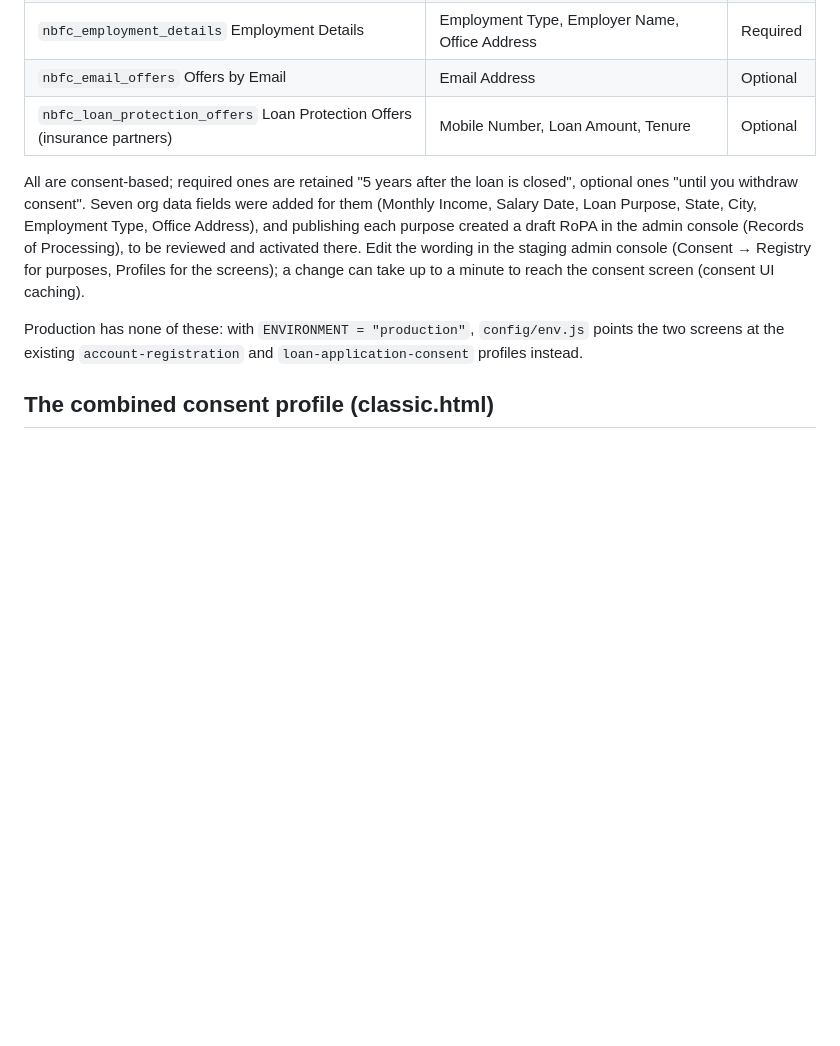
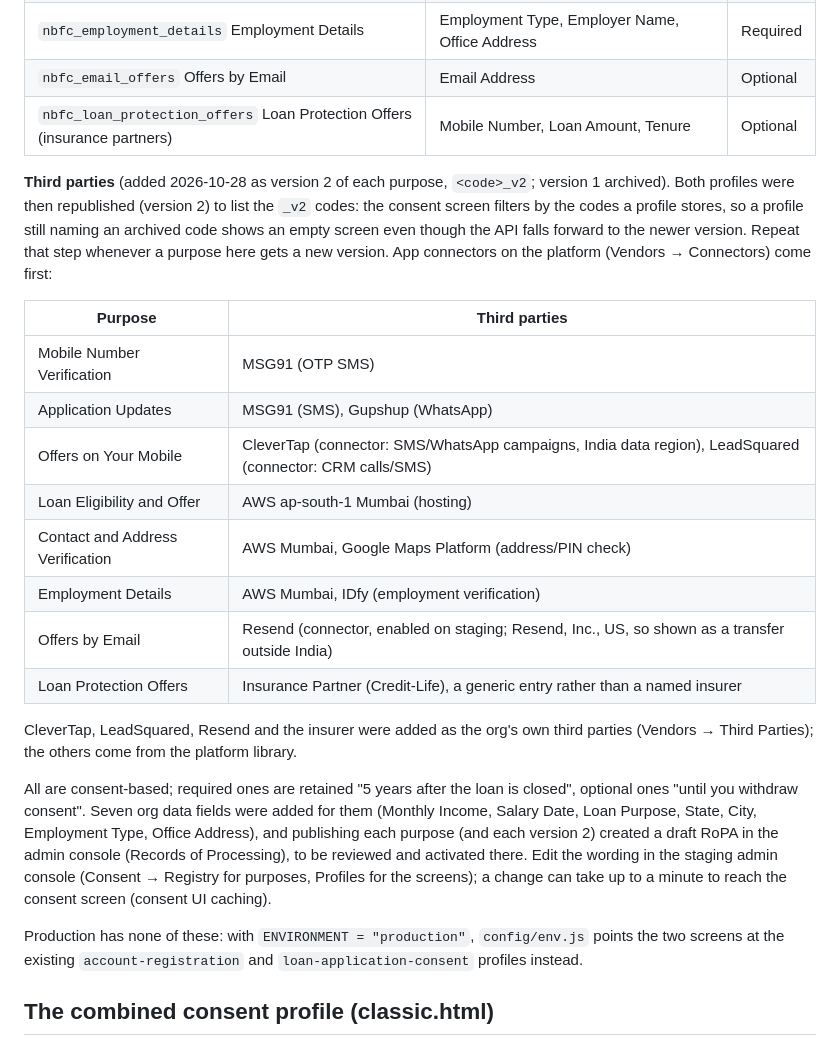
Before and after one commit to vanshtyagi1234/nbfc-general-demo, a Markdown page: README.md, the part around the change. Rendered like a GitHub page; blank space fills up the shorter version.

Commit message:
docs: third parties on the staging consent purposes
Records the third parties added on staging to the eight purposes the
index.html consent screens use (app connectors first: CleverTap and
LeadSquared for mobile offers, Resend for email offers; MSG91, Gupshup,
AWS Mumbai, Google Maps Platform, IDfy and a generic credit-life
insurer for the rest), added as version 2 of each purpose.

Also records why both profiles were republished to list the _v2
codes: the consent screen filters a profile's purposes by the codes it
stores (consent-collection-form.tsx), so a profile naming an archived
version shows nothing even though the API falls forward to the newer
one. Any later purpose version needs the same profile step.

Co-Authored-By: Claude Opus 5.5 <noreply@anthropic.com>

```diff
--- a/README.md
+++ b/README.md
@@ -116,10 +116,31 @@ unaffected.
 | `nbfc_email_offers` Offers by Email | Email Address | Optional |
 | `nbfc_loan_protection_offers` Loan Protection Offers (insurance partners) | Mobile Number, Loan Amount, Tenure | Optional |
 
+**Third parties** (added 2026-10-28 as version 2 of each purpose, `<code>_v2`; version 1
+archived). Both profiles were then republished (version 2) to list the `_v2` codes: the
+consent screen filters by the codes a profile stores, so a profile still naming an
+archived code shows an empty screen even though the API falls forward to the newer
+version. Repeat that step whenever a purpose here gets a new version. App connectors on
+the platform (Vendors → Connectors) come first:
+
+| Purpose | Third parties |
+|---|---|
+| Mobile Number Verification | MSG91 (OTP SMS) |
+| Application Updates | MSG91 (SMS), Gupshup (WhatsApp) |
+| Offers on Your Mobile | CleverTap (connector: SMS/WhatsApp campaigns, India data region), LeadSquared (connector: CRM calls/SMS) |
+| Loan Eligibility and Offer | AWS ap-south-1 Mumbai (hosting) |
+| Contact and Address Verification | AWS Mumbai, Google Maps Platform (address/PIN check) |
+| Employment Details | AWS Mumbai, IDfy (employment verification) |
+| Offers by Email | Resend (connector, enabled on staging; Resend, Inc., US, so shown as a transfer outside India) |
+| Loan Protection Offers | Insurance Partner (Credit-Life), a generic entry rather than a named insurer |
+
+CleverTap, LeadSquared, Resend and the insurer were added as the org's own third parties
+(Vendors → Third Parties); the others come from the platform library.
+
 All are consent-based; required ones are retained "5 years after the loan is closed",
 optional ones "until you withdraw consent". Seven org data fields were added for them
 (Monthly Income, Salary Date, Loan Purpose, State, City, Employment Type, Office
-Address), and publishing each purpose created a draft RoPA in the admin console
+Address), and publishing each purpose (and each version 2) created a draft RoPA in the admin console
 (Records of Processing), to be reviewed and activated there. Edit the wording in the
 staging admin console (Consent → Registry for purposes, Profiles for the screens); a
 change can take up to a minute to reach the consent screen (consent UI caching).
```
